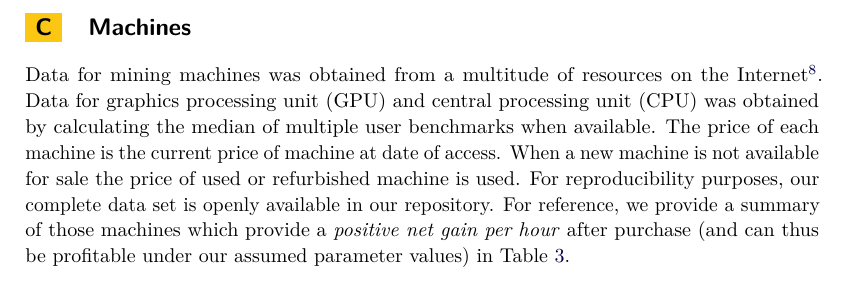
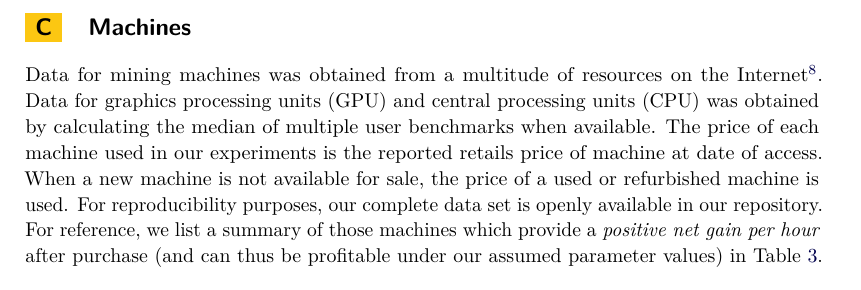
Before and after one commit to decrypto-org/egalitarianism, a LaTeX paper (egalitarianism.tex, which reads appendix.tex): part of page 17 of 19, cut so that both start at the same text. Compiled offline with pdfLaTeX.

Commit message:
Minor fixes at section C of appendix

```diff
--- a/appendix.tex
+++ b/appendix.tex
@@ -74,13 +74,13 @@ stores \url{https://whattomine.com/}, \url{https://cryptominer.deals/},
 \url{https://www.bitmart.co.za}, \url{https://shop.futurebit.io},
 \url{https://www.aliexpress.com}, \url{https://bitech-mining.com},
 \url{https://asicminermarket.com}, \url{https://www.baikalminer.com},
-\url{https://prominerz.com}}. Data for graphics processing unit (GPU) and
-central processing unit (CPU) was obtained by calculating the median of
-multiple user benchmarks when available. The price of each machine is the
-current price of machine at date of access. When a new machine is not available
-for sale the price of used or refurbished machine is used. For reproducibility
+\url{https://prominerz.com}}. Data for graphics processing units (GPU) and
+central processing units (CPU) was obtained by calculating the median of
+multiple user benchmarks when available. The price of each machine used in our experiments is the
+reported retails price of machine at date of access. When a new machine is not available
+for sale, the price of a used or refurbished machine is used. For reproducibility
 purposes, our complete data set is openly available in our repository. For
-reference, we provide a summary of those machines which provide a
+reference, we list a summary of those machines which provide a
 \emph{positive net gain per hour} after purchase (and can thus be profitable
 under our assumed parameter values) in Table~\ref{tbl:machines}.
 
```
